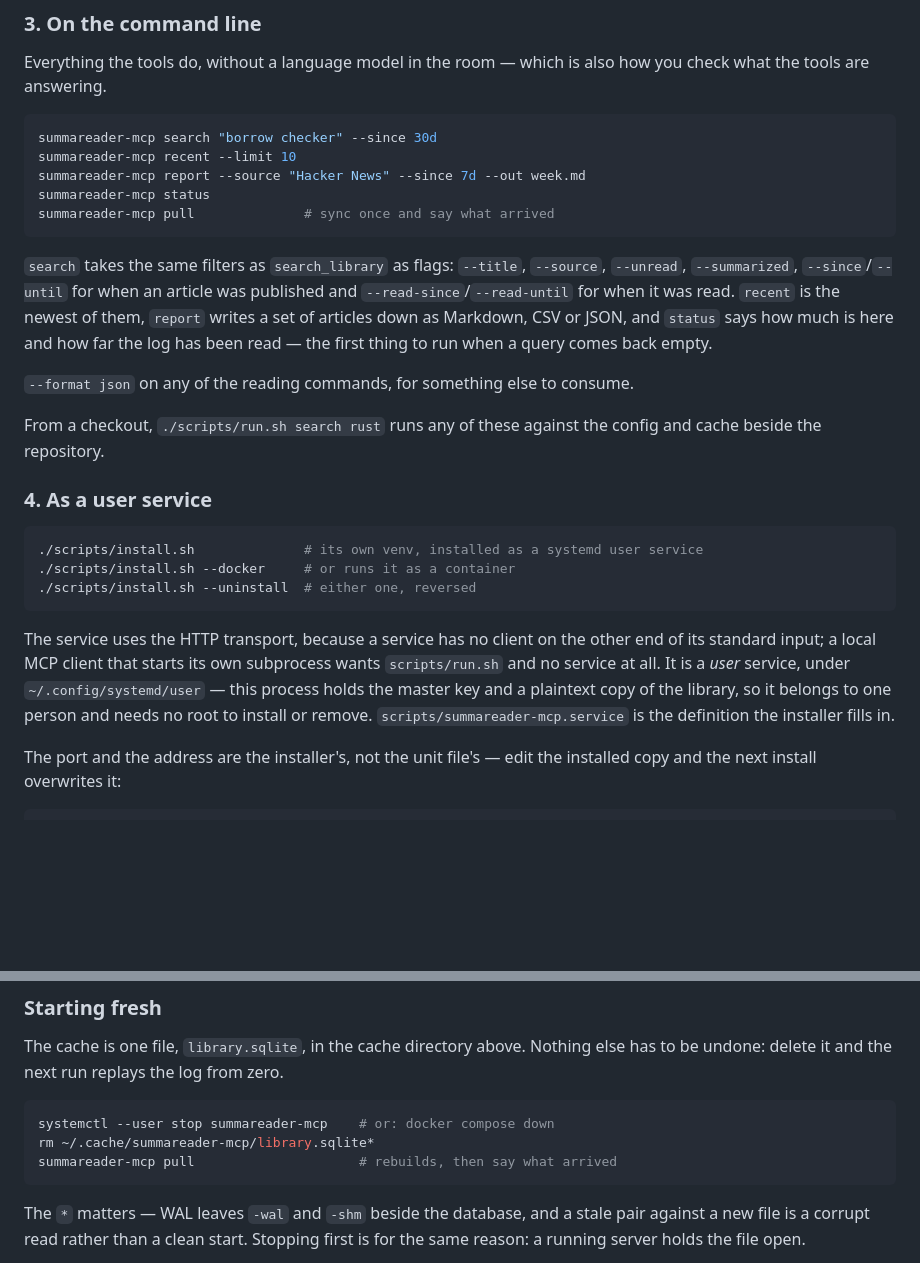
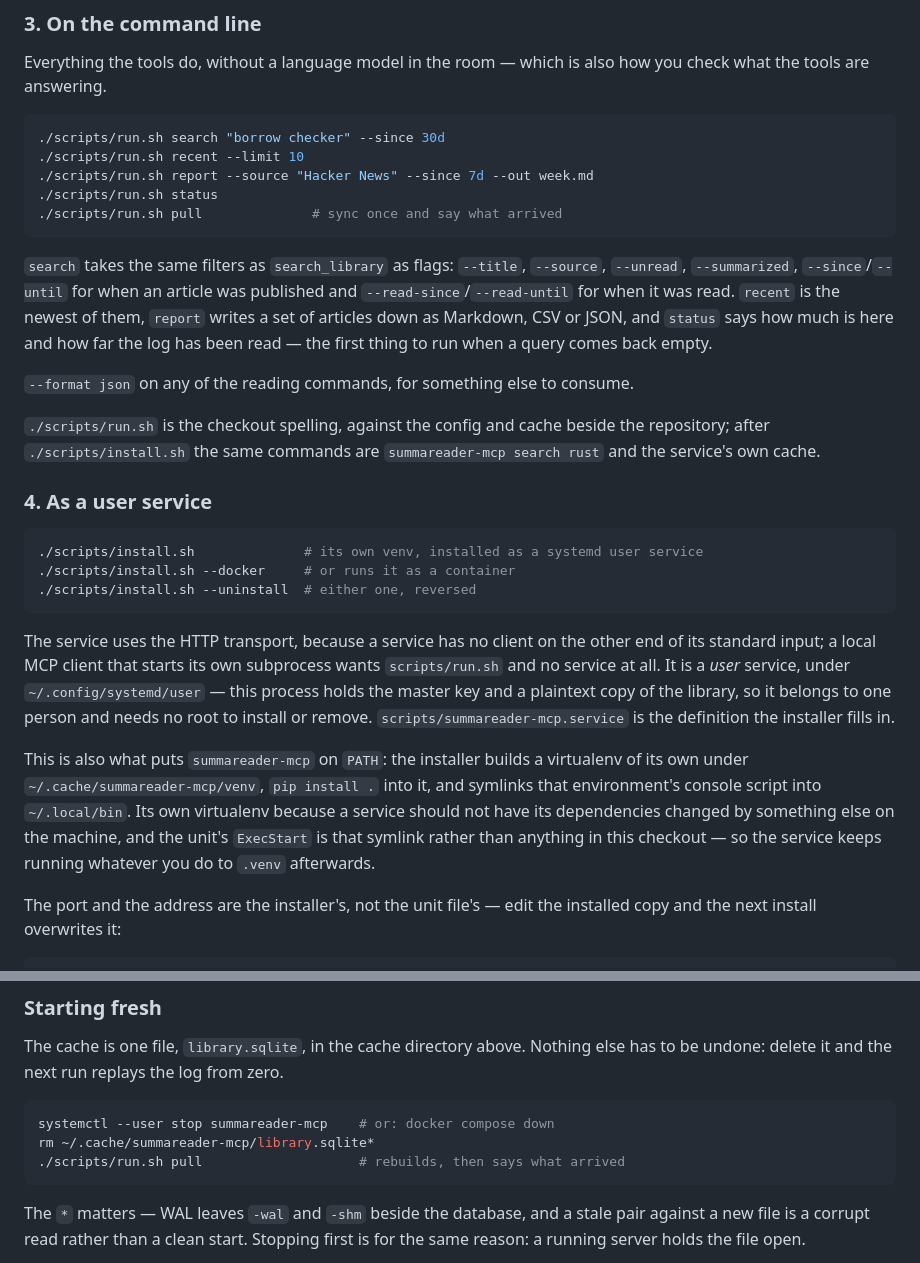
Before and after one commit to dataiza/summareader-mcp, a Markdown page: README.md, 2 parts joined by grey strips. GitHub-like rendering; blank space fills up the shorter version.

````diff
--- a/README.md
+++ b/README.md
@@ -272,11 +335,11 @@ Everything the tools do, without a language model in the room — which is also
 how you check what the tools are answering.
 
 ```sh
-summareader-mcp search "borrow checker" --since 30d
-summareader-mcp recent --limit 10
-summareader-mcp report --source "Hacker News" --since 7d --out week.md
-summareader-mcp status
-summareader-mcp pull              # sync once and say what arrived
+./scripts/run.sh search "borrow checker" --since 30d
+./scripts/run.sh recent --limit 10
+./scripts/run.sh report --source "Hacker News" --since 7d --out week.md
+./scripts/run.sh status
+./scripts/run.sh pull              # sync once and say what arrived
 ```
 
 `search` takes the same filters as `search_library` as flags: `--title`,
@@ -288,8 +351,9 @@ the first thing to run when a query comes back empty.
 
 `--format json` on any of the reading commands, for something else to consume.
 
-From a checkout, `./scripts/run.sh search rust` runs any of these against the
-config and cache beside the repository.
+`./scripts/run.sh` is the checkout spelling, against the config and cache
+beside the repository; after `./scripts/install.sh` the same commands are
+`summareader-mcp search rust` and the service's own cache.
 
 ### 4. As a user service
 
@@ -306,6 +370,14 @@ service, under `~/.config/systemd/user` — this process holds the master key an
 a plaintext copy of the library, so it belongs to one person and needs no root
 to install or remove. `scripts/summareader-mcp.service` is the definition the
 installer fills in.
+
+This is also what puts `summareader-mcp` on `PATH`: the installer builds a
+virtualenv of its own under `~/.cache/summareader-mcp/venv`, `pip install .`
+into it, and symlinks that environment's console script into `~/.local/bin`.
+Its own virtualenv because a service should not have its dependencies changed
+by something else on the machine, and the unit's `ExecStart` is that symlink
+rather than anything in this checkout — so the service keeps running whatever
+you do to `.venv` afterwards.
 
 The port and the address are the installer's, not the unit file's — edit the
 installed copy and the next install overwrites it:
@@ -396,7 +468,7 @@ else has to be undone: delete it and the next run replays the log from zero.
 ```sh
 systemctl --user stop summareader-mcp    # or: docker compose down
 rm ~/.cache/summareader-mcp/library.sqlite*
-summareader-mcp pull                     # rebuilds, then say what arrived
+./scripts/run.sh pull                    # rebuilds, then says what arrived
 ```
 
 The `*` matters — WAL leaves `-wal` and `-shm` beside the database, and a
````
Also changed, not shown: other parts of README.md (+84 -21 lines).
